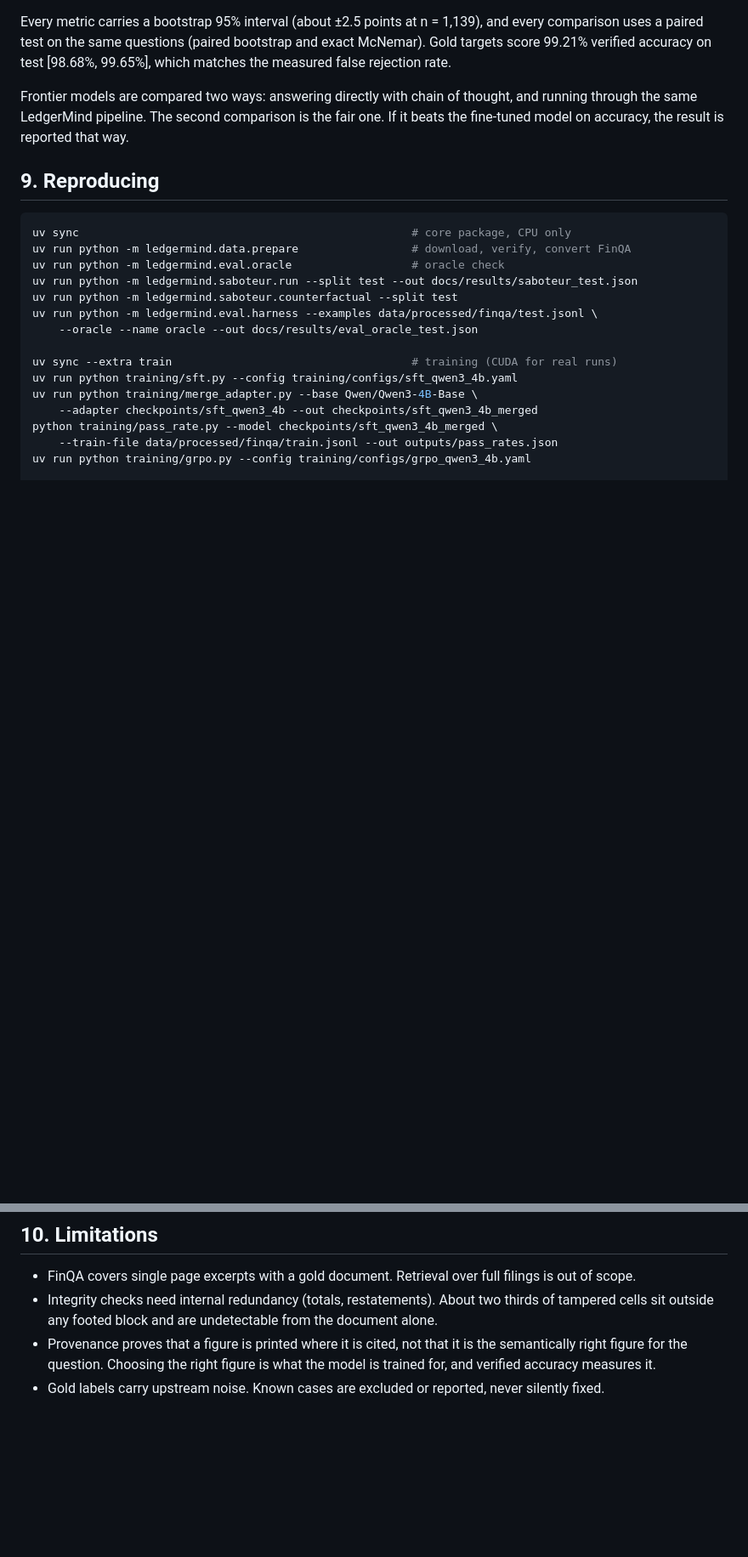
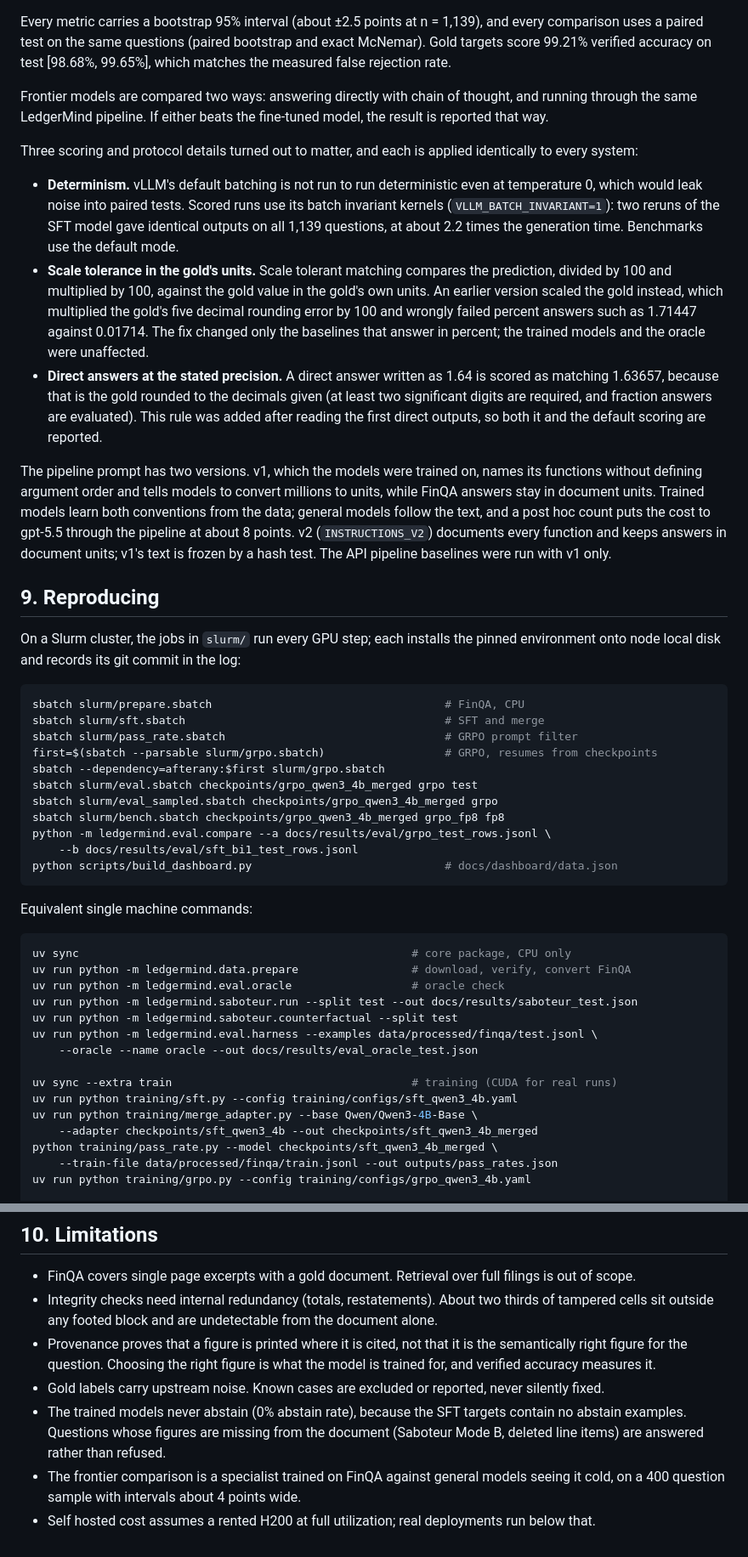
Before and after one commit to Govindrm7/LedgerMind, a Markdown page: docs/DESIGN.md, 2 parts joined by grey strips. Shown at 85% size. Drawn GitHub-style; blank space fills up the shorter version.

Commit message:
Document the GPU runs, scoring details, prompt versions and new limitations in DESIGN.md

````diff
--- a/docs/DESIGN.md
+++ b/docs/DESIGN.md
@@ -195,9 +205,35 @@ Both stages run end to end in CPU smoke tests with a tiny model. TRL 1.x routes
 
 Every metric carries a bootstrap 95% interval (about ±2.5 points at n = 1,139), and every comparison uses a paired test on the same questions (paired bootstrap and exact McNemar). Gold targets score 99.21% verified accuracy on test [98.68%, 99.65%], which matches the measured false rejection rate.
 
-Frontier models are compared two ways: answering directly with chain of thought, and running through the same LedgerMind pipeline. The second comparison is the fair one. If it beats the fine-tuned model on accuracy, the result is reported that way.
+Frontier models are compared two ways: answering directly with chain of thought, and running through the same LedgerMind pipeline. If either beats the fine-tuned model, the result is reported that way.
+
+Three scoring and protocol details turned out to matter, and each is applied identically to every system:
+
+* **Determinism.** vLLM's default batching is not run to run deterministic even at temperature 0, which would leak noise into paired tests. Scored runs use its batch invariant kernels (`VLLM_BATCH_INVARIANT=1`): two reruns of the SFT model gave identical outputs on all 1,139 questions, at about 2.2 times the generation time. Benchmarks use the default mode.
+* **Scale tolerance in the gold's units.** Scale tolerant matching compares the prediction, divided by 100 and multiplied by 100, against the gold value in the gold's own units. An earlier version scaled the gold instead, which multiplied the gold's five decimal rounding error by 100 and wrongly failed percent answers such as 1.71447 against 0.01714. The fix changed only the baselines that answer in percent; the trained models and the oracle were unaffected.
+* **Direct answers at the stated precision.** A direct answer written as 1.64 is scored as matching 1.63657, because that is the gold rounded to the decimals given (at least two significant digits are required, and fraction answers are evaluated). This rule was added after reading the first direct outputs, so both it and the default scoring are reported.
+
+The pipeline prompt has two versions. v1, which the models were trained on, names its functions without defining argument order and tells models to convert millions to units, while FinQA answers stay in document units. Trained models learn both conventions from the data; general models follow the text, and a post hoc count puts the cost to gpt-5.5 through the pipeline at about 8 points. v2 (`INSTRUCTIONS_V2`) documents every function and keeps answers in document units; v1's text is frozen by a hash test. The API pipeline baselines were run with v1 only.
 
 ## 9. Reproducing
+
+On a Slurm cluster, the jobs in `slurm/` run every GPU step; each installs the pinned environment onto node local disk and records its git commit in the log:
+
+```bash
+sbatch slurm/prepare.sbatch                                   # FinQA, CPU
+sbatch slurm/sft.sbatch                                       # SFT and merge
+sbatch slurm/pass_rate.sbatch                                 # GRPO prompt filter
+first=$(sbatch --parsable slurm/grpo.sbatch)                  # GRPO, resumes from checkpoints
+sbatch --dependency=afterany:$first slurm/grpo.sbatch
+sbatch slurm/eval.sbatch checkpoints/grpo_qwen3_4b_merged grpo test
+sbatch slurm/eval_sampled.sbatch checkpoints/grpo_qwen3_4b_merged grpo
+sbatch slurm/bench.sbatch checkpoints/grpo_qwen3_4b_merged grpo_fp8 fp8
+python -m ledgermind.eval.compare --a docs/results/eval/grpo_test_rows.jsonl \
+    --b docs/results/eval/sft_bi1_test_rows.jsonl
+python scripts/build_dashboard.py                             # docs/dashboard/data.json
+```
+
+Equivalent single machine commands:
 
 ```bash
 uv sync                                                  # core package, CPU only
@@ -229,3 +265,6 @@ uv run python -m ledgermind.serving.bench --base-url http://localhost:8000/v1 \
 * Integrity checks need internal redundancy (totals, restatements). About two thirds of tampered cells sit outside any footed block and are undetectable from the document alone.
 * Provenance proves that a figure is printed where it is cited, not that it is the semantically right figure for the question. Choosing the right figure is what the model is trained for, and verified accuracy measures it.
 * Gold labels carry upstream noise. Known cases are excluded or reported, never silently fixed.
+* The trained models never abstain (0% abstain rate), because the SFT targets contain no abstain examples. Questions whose figures are missing from the document (Saboteur Mode B, deleted line items) are answered rather than refused.
+* The frontier comparison is a specialist trained on FinQA against general models seeing it cold, on a 400 question sample with intervals about 4 points wide.
+* Self hosted cost assumes a rented H200 at full utilization; real deployments run below that.
````
Also changed, not shown: other parts of docs/DESIGN.md (+11 -1 lines).
